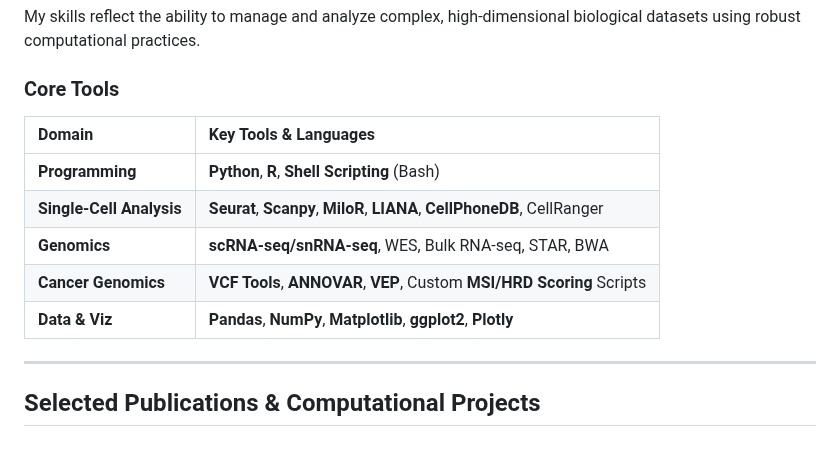
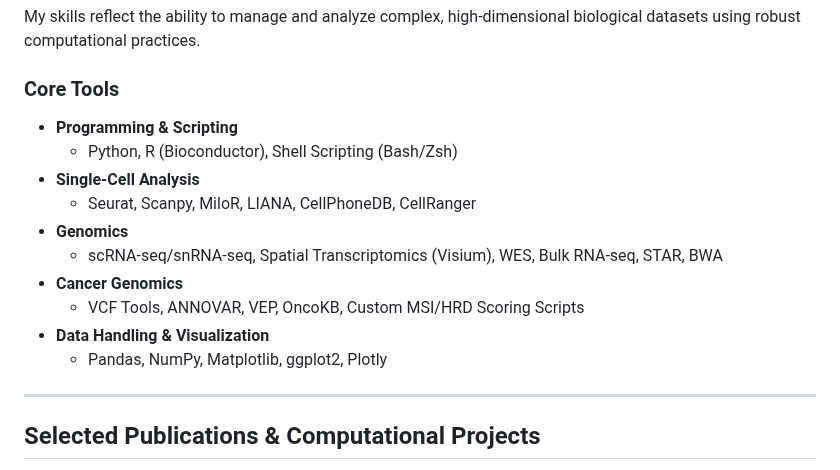
Before and after one commit to Srivalli-Kolla/Srivalli-Kolla, a Markdown page: README.md, the part around the change. GitHub-like rendering.

Commit message:
Revise core tools section in README
Updated core tools section with detailed formatting and added new tools.

```diff
--- a/README.md
+++ b/README.md
@@ -36,13 +36,16 @@ My expertise is centered on **Bioinformatics** and **Computational Genomics**, d
 My skills reflect the ability to manage and analyze complex, high-dimensional biological datasets using robust computational practices.
 
 ### Core Tools
-| Domain | Key Tools & Languages |
-| :--- | :--- |
-| **Programming** | **Python**, **R**, **Shell Scripting** (Bash) |
-| **Single-Cell Analysis** | **Seurat**, **Scanpy**, **MiloR**, **LIANA**, **CellPhoneDB**, CellRanger |
-| **Genomics** | **scRNA-seq/snRNA-seq**, WES, Bulk RNA-seq, STAR, BWA |
-| **Cancer Genomics** | **VCF Tools**, **ANNOVAR**, **VEP**, Custom **MSI/HRD Scoring** Scripts |
-| **Data & Viz** | **Pandas**, **NumPy**, **Matplotlib**, **ggplot2**, **Plotly** |
+* **Programming & Scripting**
+    * Python, R (Bioconductor), Shell Scripting (Bash/Zsh)
+* **Single-Cell Analysis**
+    * Seurat, Scanpy, MiloR, LIANA, CellPhoneDB, CellRanger
+* **Genomics**
+    * scRNA-seq/snRNA-seq, Spatial Transcriptomics (Visium), WES, Bulk RNA-seq, STAR, BWA
+* **Cancer Genomics**
+    * VCF Tools, ANNOVAR, VEP, OncoKB, Custom MSI/HRD Scoring Scripts
+* **Data Handling & Visualization**
+    * Pandas, NumPy, Matplotlib, ggplot2, Plotly
 
 ---
 
```
